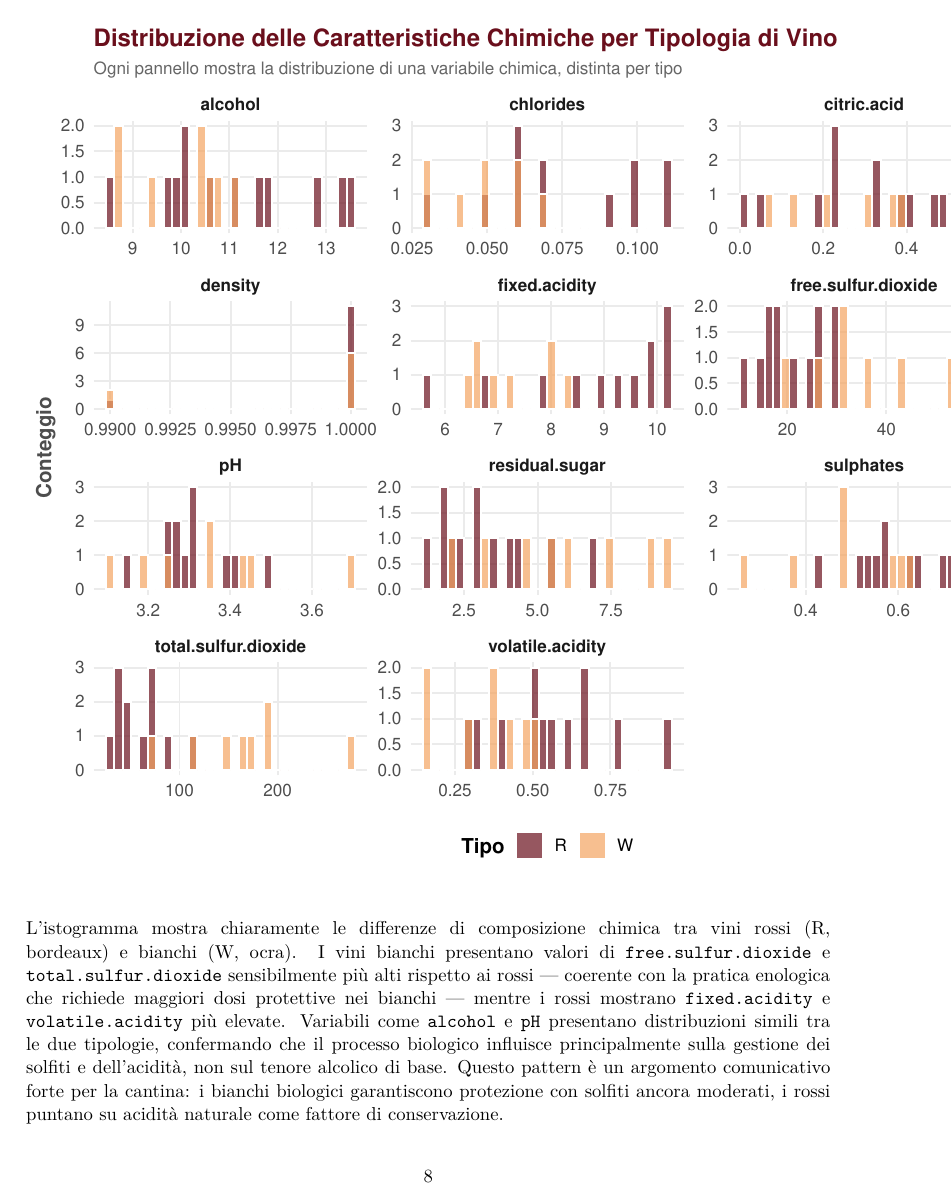
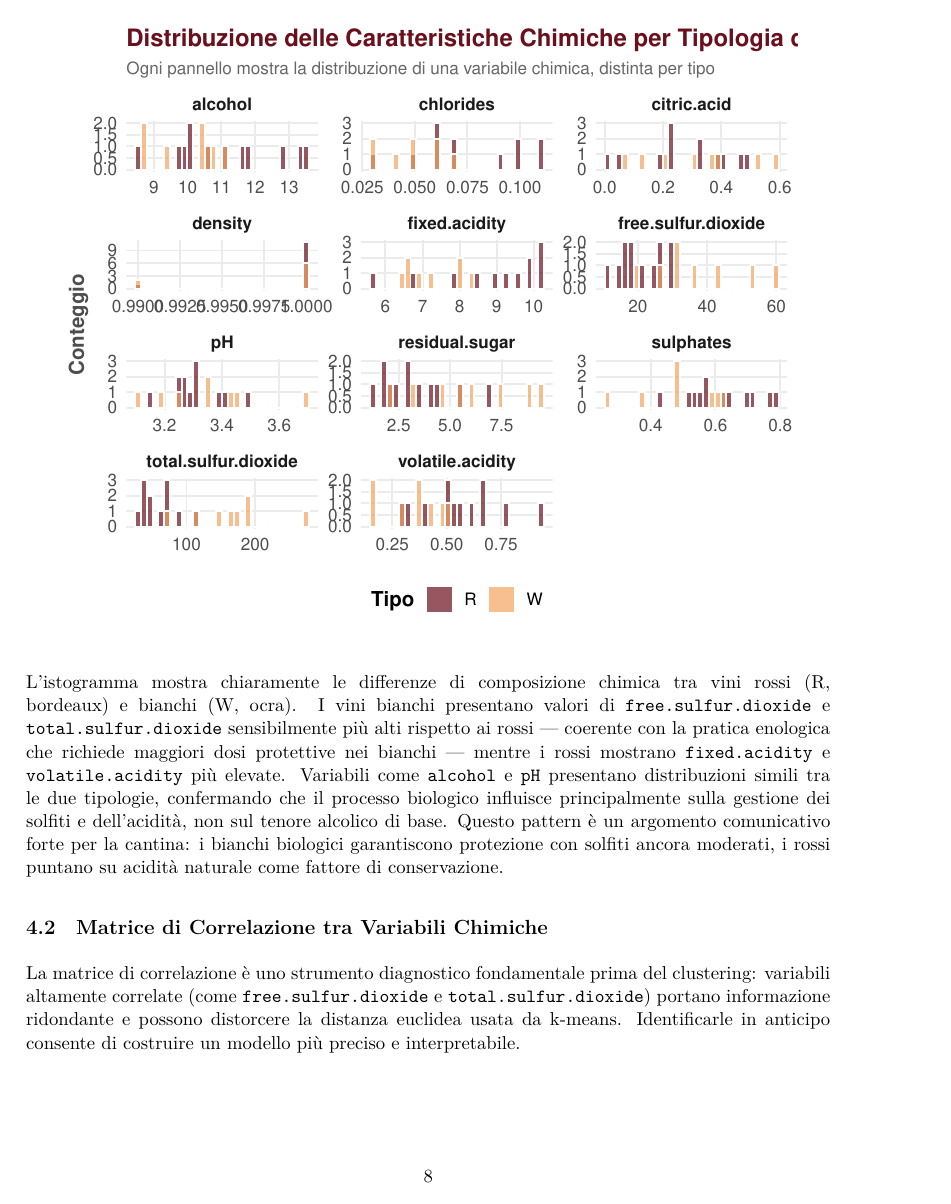
Before and after one commit to FRA-0023/Business_Game_JEMIB, an R Markdown document (businessgame_full.Rmd): page 8 of 42. The pictures show the output file businessgame_full.pdf that the author committed with the source.

Commit message:
Adjust figure dimensions for chemical distribution plot and update correlation matrix section numbering

````diff
--- a/businessgame_full.Rmd
+++ b/businessgame_full.Rmd
@@ -199,7 +199,7 @@
 I vini biologici tendono a presentare livelli di solfiti più bassi rispetto ai convenzionali, poiché la certificazione biologica limita l'uso di SO₂ aggiunta.
 Visualizzare la distribuzione di ciascuna variabile chimica per tipologia di vino permette di verificare empiricamente questo posizionamento e di comunicarlo con dati oggettivi.
 
-```{r distribuzione-chimica, fig.height=7, fig.width=8}
+```{r distribuzione-chimica, fig.height=5, fig.width=6}
 vini_long <- vini_clean %>%
   select(all_of(COLONNE_CHIMICHE), type) %>%
   pivot_longer(cols = all_of(COLONNE_CHIMICHE), names_to = "variabile", values_to = "valore")
````
Also changed, not shown: businessgame_full.pdf.
